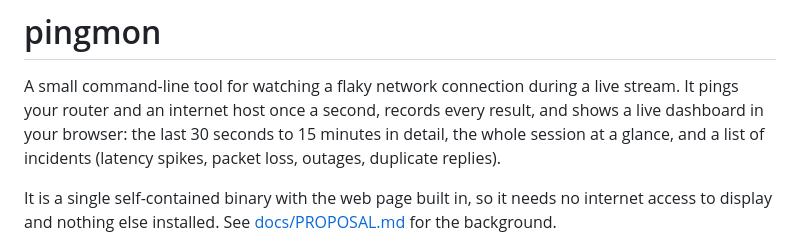
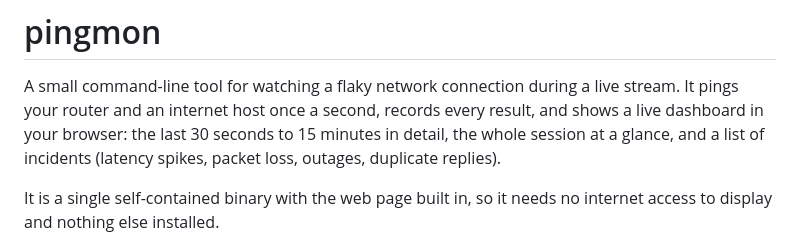
Before and after one commit to drybones/simple-ping-monitor, a Markdown page: README.md, the part around the change. GitHub-like rendering.

```diff
--- a/README.md
+++ b/README.md
@@ -2,7 +2,7 @@
 
 A small command-line tool for watching a flaky network connection during a live stream. It pings your router and an internet host once a second, records every result, and shows a live dashboard in your browser: the last 30 seconds to 15 minutes in detail, the whole session at a glance, and a list of incidents (latency spikes, packet loss, outages, duplicate replies).
 
-It is a single self-contained binary with the web page built in, so it needs no internet access to display and nothing else installed. See [docs/PROPOSAL.md](docs/PROPOSAL.md) for the background.
+It is a single self-contained binary with the web page built in, so it needs no internet access to display and nothing else installed.
 
 ![pingmon dashboard: status cards for router and internet, a live 90-second chart and a whole-session overview](docs/screenshot.png)
 
```
Also changed, not shown: CLAUDE.md (added, +43 -0 lines), docs/PROPOSAL.md (deleted, +0 -65 lines).
